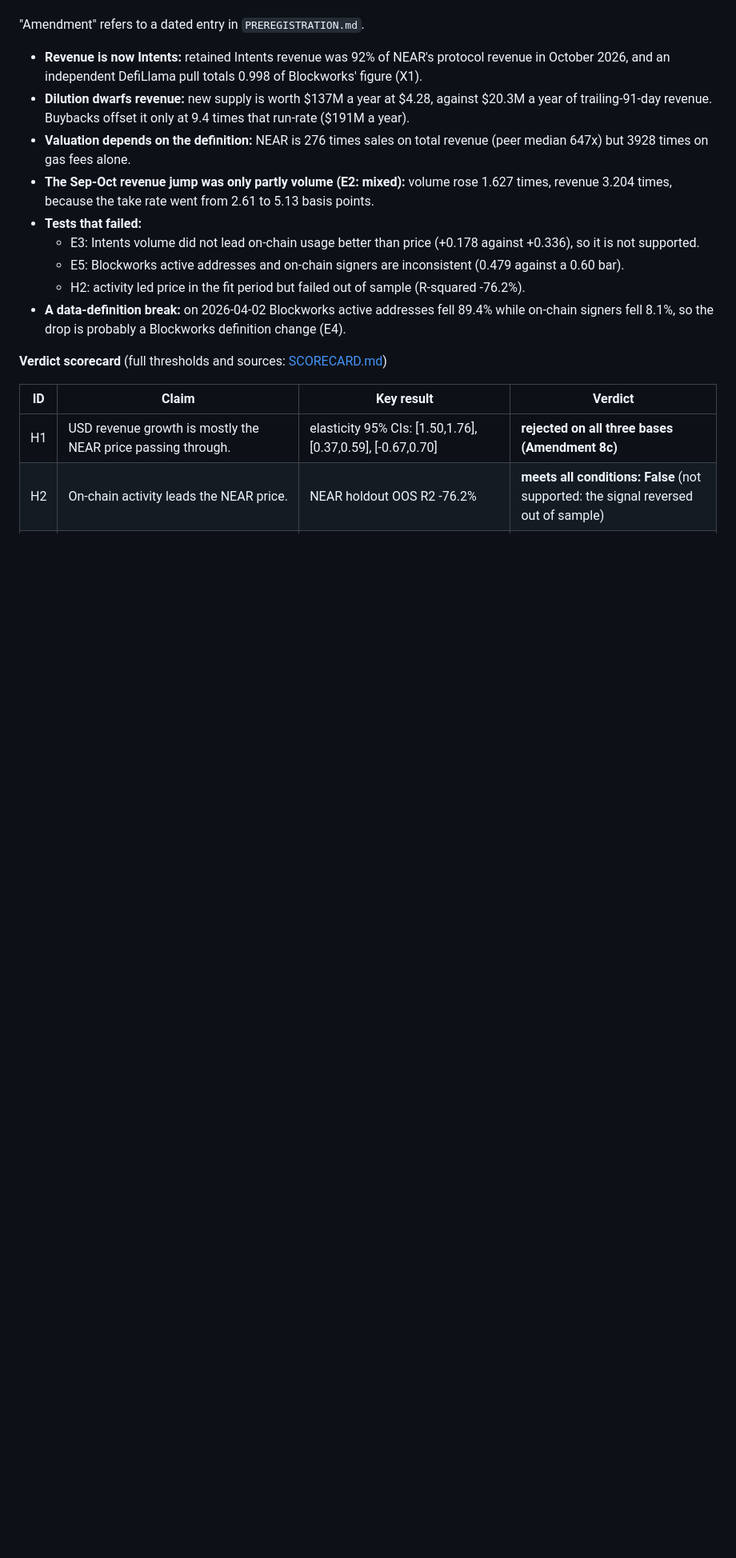
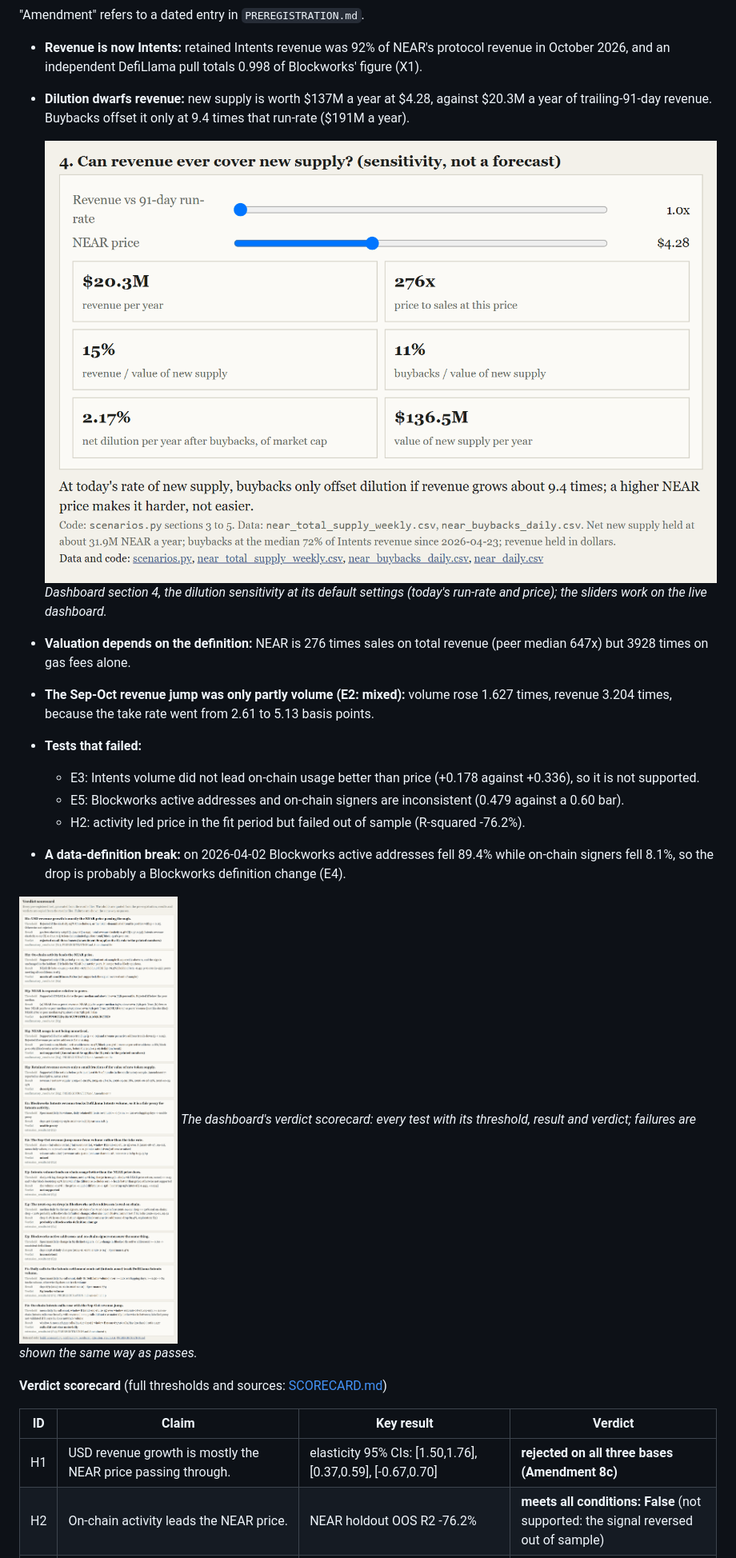
Before and after one commit to bennytimz/price-is-not-revenue, a Markdown page: README.md, the part around one of its changes. Shown at 80% size. Drawn GitHub-style; pictures changed too: docs/img/dashboard_scorecard.png (added), docs/img/dashboard_sensitivity.png (added); blank space fills up the shorter version.

Commit message:
README: four dashboard screenshots (top and tiles, verdict scorecard, sensitivity, section 8) from make_screenshots.py, live dashboard link; file table and claims audit row 39

```diff
--- a/README.md
+++ b/README.md
@@ -17,6 +22,10 @@
 
 - **Revenue is now Intents:** retained Intents revenue was 92% of NEAR's protocol revenue in October 2026, and an independent DefiLlama pull totals 0.998 of Blockworks' figure (X1).
 - **Dilution dwarfs revenue:** new supply is worth $137M a year at $4.28, against $20.3M a year of trailing-91-day revenue. Buybacks offset it only at 9.4 times that run-rate ($191M a year).
+
+  ![Dashboard section 4: sliders for revenue and the NEAR price, with the resulting revenue, price to sales, coverage of new supply, net dilution and value of new supply, at the default settings](docs/img/dashboard_sensitivity.png)
+  *Dashboard section 4, the dilution sensitivity at its default settings (today's run-rate and price); the sliders work on the live dashboard.*
+
 - **Valuation depends on the definition:** NEAR is 276 times sales on total revenue (peer median 647x) but 3928 times on gas fees alone.
 - **The Sep-Oct revenue jump was only partly volume (E2: mixed):** volume rose 1.627 times, revenue 3.204 times, because the take rate went from 2.61 to 5.13 basis points.
 - **Tests that failed:**
@@ -24,6 +33,9 @@
   - E5: Blockworks active addresses and on-chain signers are inconsistent (0.479 against a 0.60 bar).
   - H2: activity led price in the fit period but failed out of sample (R-squared -76.2%).
 - **A data-definition break:** on 2026-04-02 Blockworks active addresses fell 89.4% while on-chain signers fell 8.1%, so the drop is probably a Blockworks definition change (E4).
+
+![The dashboard's verdict scorecard: all twelve tests, H1 to H5, E1 to E5, F1 and F2, each with its threshold, result and verdict, failed tests included](docs/img/dashboard_scorecard.png)
+*The dashboard's verdict scorecard: every test with its threshold, result and verdict; failures are shown the same way as passes.*
 
 <!-- scorecard:start (generated by build_scorecard.py from the results files; do not edit by hand) -->
 **Verdict scorecard** (full thresholds and sources: [SCORECARD.md](SCORECARD.md))
```
Also changed, not shown: other parts of README.md (+10 -0 lines), SUBMISSION_DRAFT.md (+1 -0 lines), docs/img/dashboard_predictions.png (added), docs/img/dashboard_top.png (added), 1 other file.
